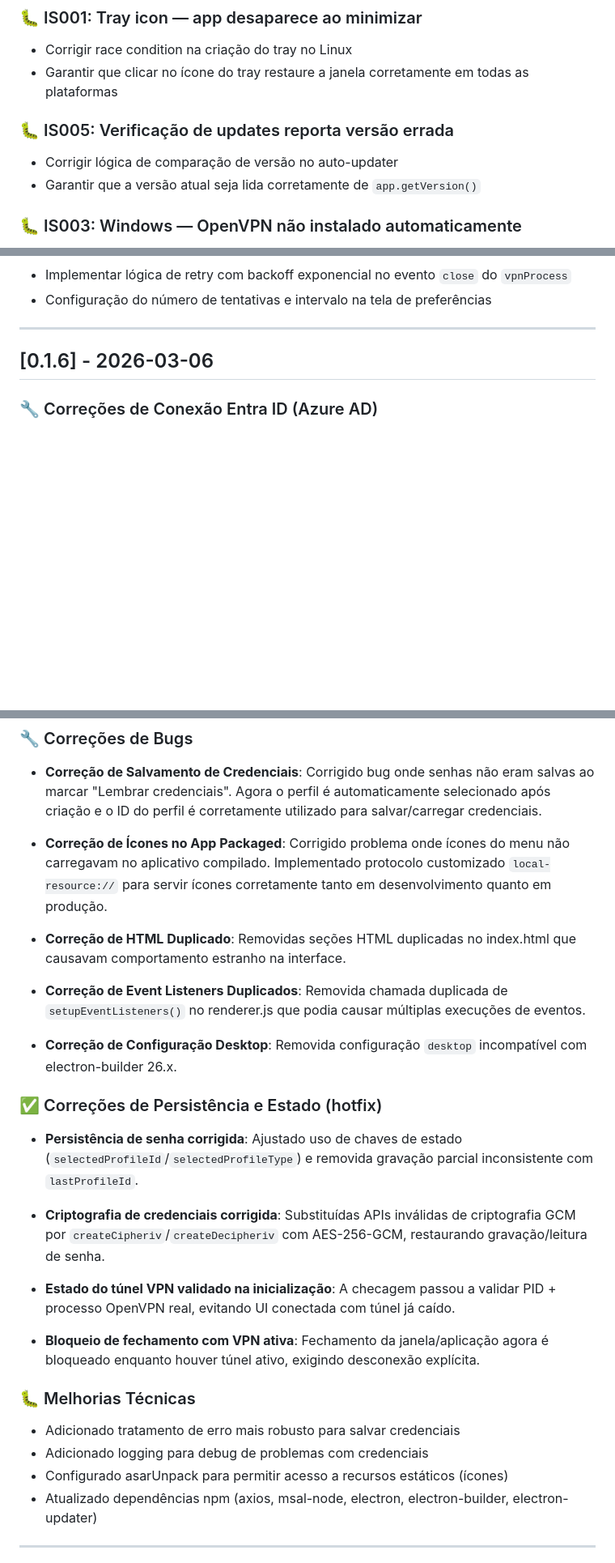
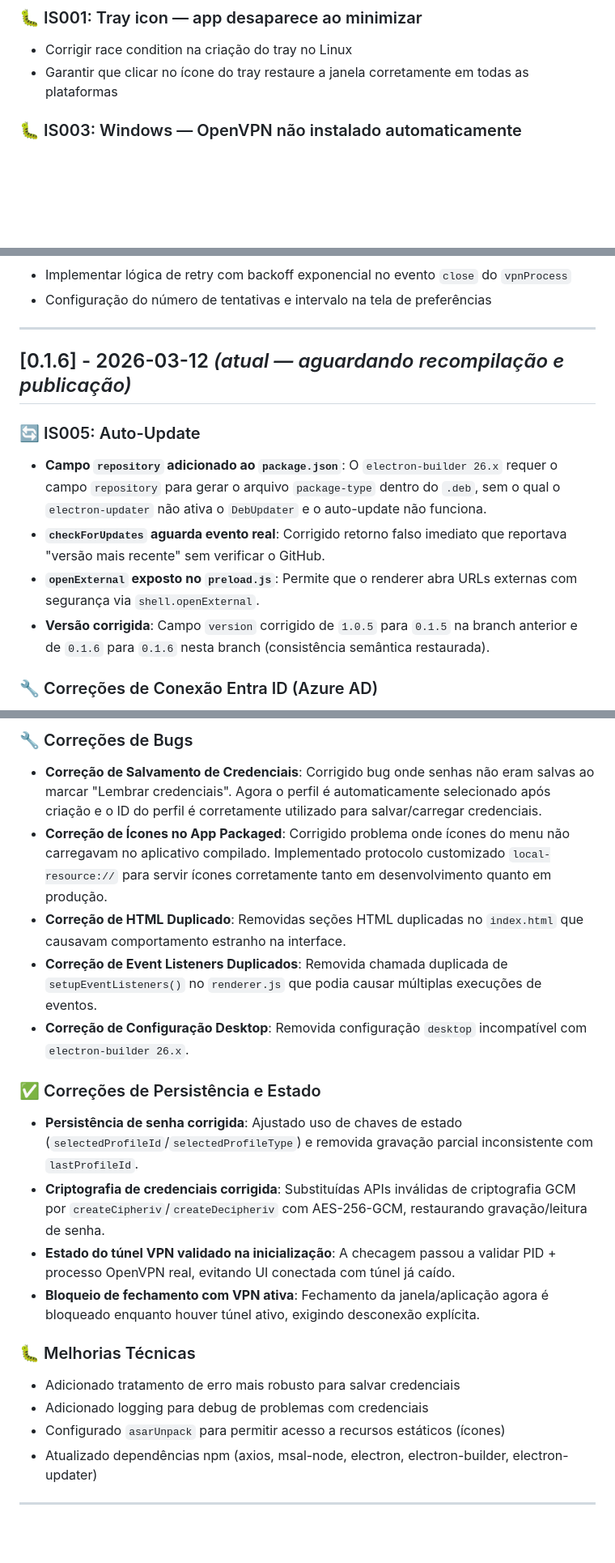
Before and after one commit to mvclaudianobj/bp-vpn-elekton, a Markdown page: CHANGELOG-pt-BR.md, 3 parts joined by grey strips. Shown at 81% size. GitHub-like rendering; blank space fills up the shorter version.

Commit message:
docs: renumera roadmap (0.1.9→0.1.8, 0.1.8→0.1.7, 0.1.7→0.1.6), consolida [0.1.5] e remove IS005 do roadmap (implementado)

```diff
--- a/CHANGELOG-pt-BR.md
+++ b/CHANGELOG-pt-BR.md
@@ -70,10 +70,6 @@ e este projeto adere ao [Versionamento Semântico](https://semver.org/lang/pt-BR
 ### 🐛 IS001: Tray icon — app desaparece ao minimizar
 - Corrigir race condition na criação do tray no Linux
 - Garantir que clicar no ícone do tray restaure a janela corretamente em todas as plataformas
-
-### 🐛 IS005: Verificação de updates reporta versão errada
-- Corrigir lógica de comparação de versão no auto-updater
-- Garantir que a versão atual seja lida corretamente de `app.getVersion()`
 
 ### 🐛 IS003: Windows — OpenVPN não instalado automaticamente
 - Validar existência do executável OpenVPN antes de tentar conectar
@@ -93,7 +89,14 @@ e este projeto adere ao [Versionamento Semântico](https://semver.org/lang/pt-BR
 
 ---
 
-## [0.1.6] - 2026-03-06
+## [0.1.6] - 2026-03-12 _(atual — aguardando recompilação e publicação)_
+
+### 🔄 IS005: Auto-Update
+
+- **Campo `repository` adicionado ao `package.json`**: O `electron-builder 26.x` requer o campo `repository` para gerar o arquivo `package-type` dentro do `.deb`, sem o qual o `electron-updater` não ativa o `DebUpdater` e o auto-update não funciona.
+- **`checkForUpdates` aguarda evento real**: Corrigido retorno falso imediato que reportava "versão mais recente" sem verificar o GitHub.
+- **`openExternal` exposto no `preload.js`**: Permite que o renderer abra URLs externas com segurança via `shell.openExternal`.
+- **Versão corrigida**: Campo `version` corrigido de `1.0.5` para `0.1.5` na branch anterior e de `0.1.6` para `0.1.6` nesta branch (consistência semântica restaurada).
 
 ### 🔧 Correções de Conexão Entra ID (Azure AD)
 
@@ -118,30 +123,23 @@ e este projeto adere ao [Versionamento Semântico](https://semver.org/lang/pt-BR
 ### 🔧 Correções de Bugs
 
 - **Correção de Salvamento de Credenciais**: Corrigido bug onde senhas não eram salvas ao marcar "Lembrar credenciais". Agora o perfil é automaticamente selecionado após criação e o ID do perfil é corretamente utilizado para salvar/carregar credenciais.
+- **Correção de Ícones no App Packaged**: Corrigido problema onde ícones do menu não carregavam no aplicativo compilado. Implementado protocolo customizado `local-resource://` para servir ícones corretamente tanto em desenvolvimento quanto em produção.
+- **Correção de HTML Duplicado**: Removidas seções HTML duplicadas no `index.html` que causavam comportamento estranho na interface.
+- **Correção de Event Listeners Duplicados**: Removida chamada duplicada de `setupEventListeners()` no `renderer.js` que podia causar múltiplas execuções de eventos.
+- **Correção de Configuração Desktop**: Removida configuração `desktop` incompatível com `electron-builder 26.x`.
 
-- **Correção de Ícones no App Packaged**: Corrigido problema onde ícones do menu não carregavam no aplicativo compilado. Implementado protocolo customizado `local-resource://` para servir ícones corretamente tanto em desenvolvimento quanto em produção.
-
-- **Correção de HTML Duplicado**: Removidas seções HTML duplicadas no index.html que causavam comportamento estranho na interface.
-
-- **Correção de Event Listeners Duplicados**: Removida chamada duplicada de `setupEventListeners()` no renderer.js que podia causar múltiplas execuções de eventos.
-
-- **Correção de Configuração Desktop**: Removida configuração `desktop` incompatível com electron-builder 26.x.
-
-### ✅ Correções de Persistência e Estado (hotfix)
+### ✅ Correções de Persistência e Estado
 
 - **Persistência de senha corrigida**: Ajustado uso de chaves de estado (`selectedProfileId`/`selectedProfileType`) e removida gravação parcial inconsistente com `lastProfileId`.
-
 - **Criptografia de credenciais corrigida**: Substituídas APIs inválidas de criptografia GCM por `createCipheriv`/`createDecipheriv` com AES-256-GCM, restaurando gravação/leitura de senha.
-
 - **Estado do túnel VPN validado na inicialização**: A checagem passou a validar PID + processo OpenVPN real, evitando UI conectada com túnel já caído.
-
 - **Bloqueio de fechamento com VPN ativa**: Fechamento da janela/aplicação agora é bloqueado enquanto houver túnel ativo, exigindo desconexão explícita.
 
 ### 🐛 Melhorias Técnicas
 
 - Adicionado tratamento de erro mais robusto para salvar credenciais
 - Adicionado logging para debug de problemas com credenciais
-- Configurado asarUnpack para permitir acesso a recursos estáticos (ícones)
+- Configurado `asarUnpack` para permitir acesso a recursos estáticos (ícones)
 - Atualizado dependências npm (axios, msal-node, electron, electron-builder, electron-updater)
 
 ---
```
Also changed, not shown: other parts of CHANGELOG-pt-BR.md (+11 -7 lines), CHANGELOG.md (+42 -11 lines).
